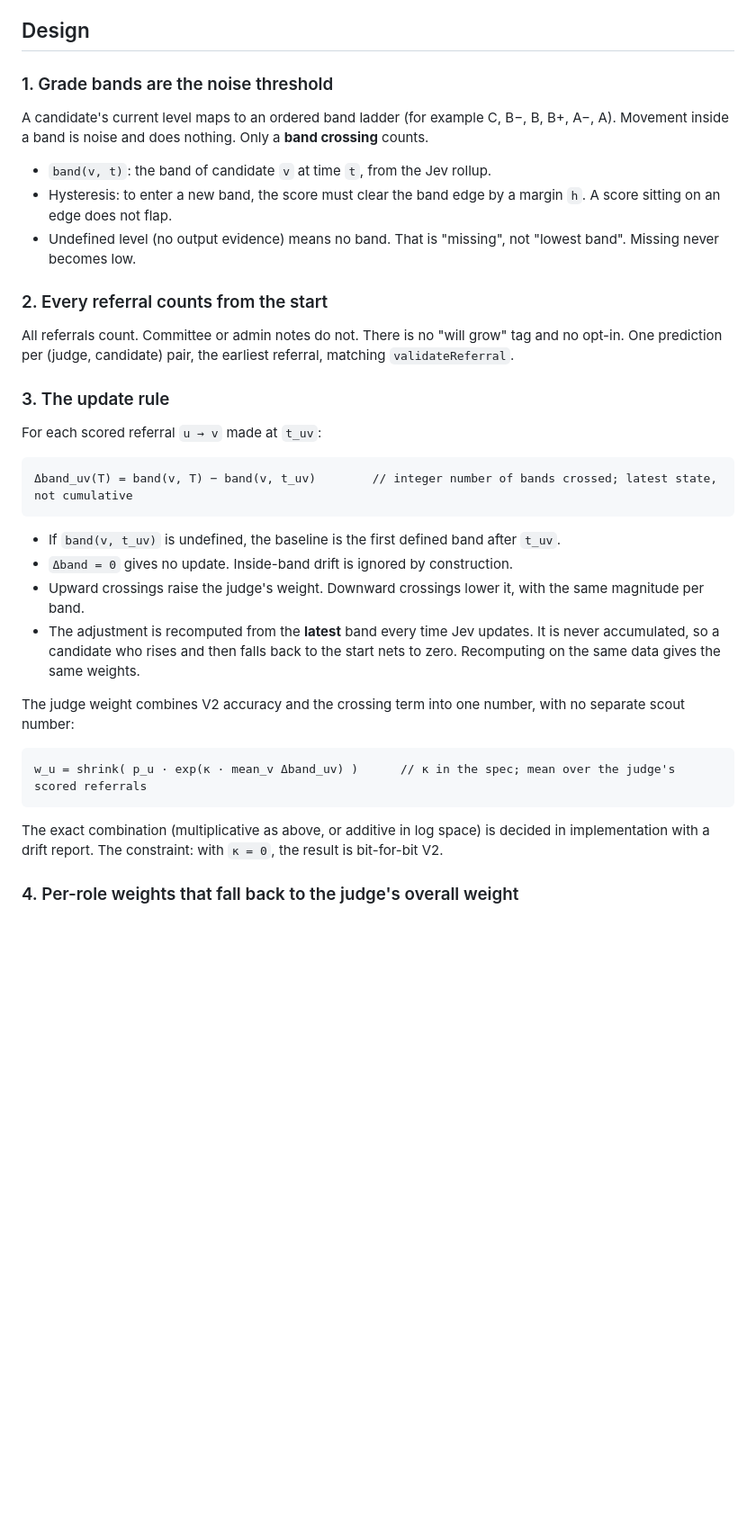
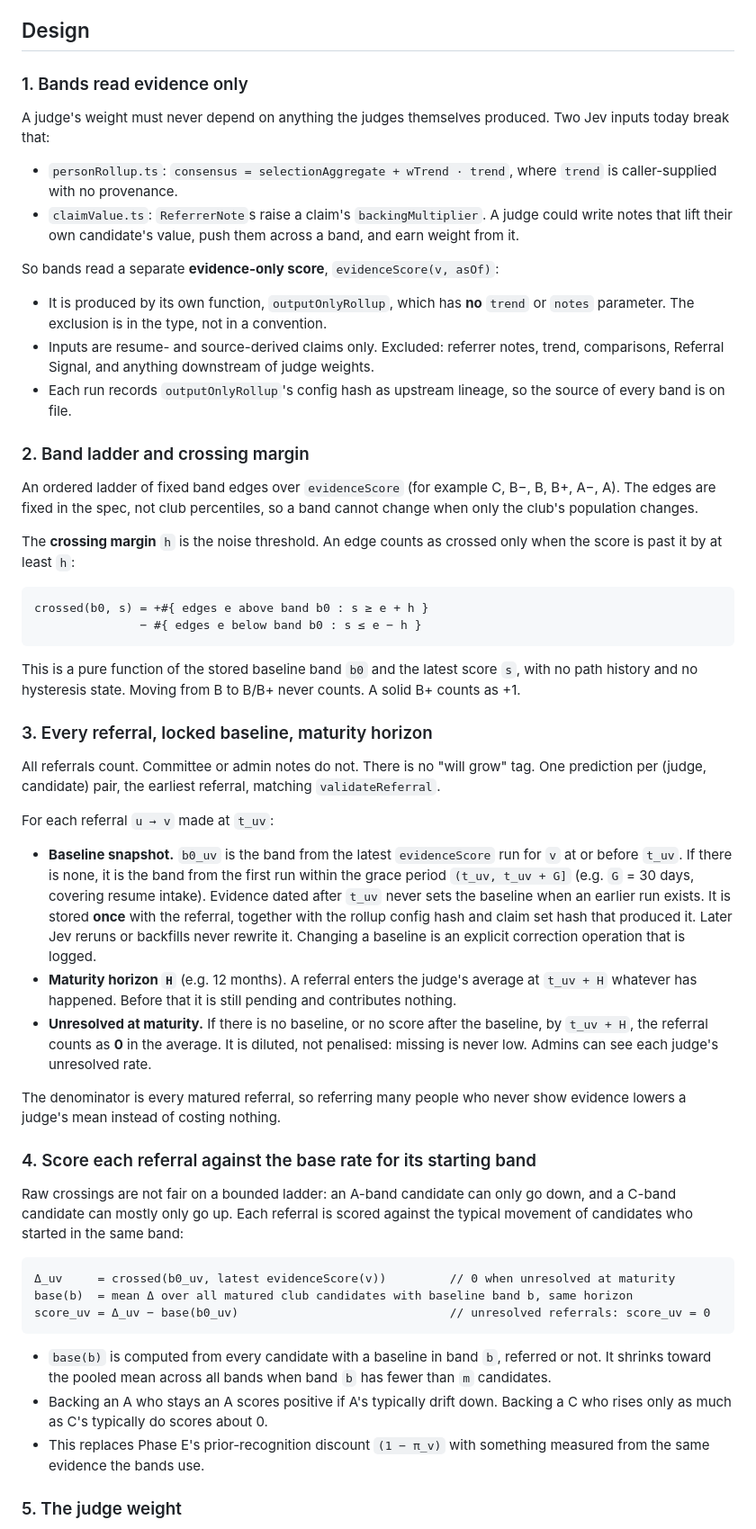
Before and after one commit to sean-lai-sh/talent-graph, a Markdown page: docs/issues/28-judge-band-crossing.md, the part around one of its changes. Shown at 90% size. Rendered like a GitHub page; blank space fills up the shorter version.

````diff
--- a/docs/issues/28-judge-band-crossing.md
+++ b/docs/issues/28-judge-band-crossing.md
@@ -15,38 +15,57 @@ Phase E tried to fix (1) with a second, separate "scout" number. It used a fixed
 
 ## Design
 
-### 1. Grade bands are the noise threshold
+### 1. Bands read evidence only
 
-A candidate's current level maps to an ordered band ladder (for example C, B−, B, B+, A−, A). Movement inside a band is noise and does nothing. Only a **band crossing** counts.
+A judge's weight must never depend on anything the judges themselves produced. Two Jev inputs today break that:
 
-- `band(v, t)`: the band of candidate `v` at time `t`, from the Jev rollup.
-- Hysteresis: to enter a new band, the score must clear the band edge by a margin `h`. A score sitting on an edge does not flap.
-- Undefined level (no output evidence) means no band. That is "missing", not "lowest band". Missing never becomes low.
+- `personRollup.ts`: `consensus = selectionAggregate + wTrend · trend`, where `trend` is caller-supplied with no provenance.
+- `claimValue.ts`: `ReferrerNote`s raise a claim's `backingMultiplier`. A judge could write notes that lift their own candidate's value, push them across a band, and earn weight from it.
 
-### 2. Every referral counts from the start
+So bands read a separate **evidence-only score**, `evidenceScore(v, asOf)`:
 
-All referrals count. Committee or admin notes do not. There is no "will grow" tag and no opt-in. One prediction per (judge, candidate) pair, the earliest referral, matching `validateReferral`.
+- It is produced by its own function, `outputOnlyRollup`, which has **no** `trend` or `notes` parameter. The exclusion is in the type, not in a convention.
+- Inputs are resume- and source-derived claims only. Excluded: referrer notes, trend, comparisons, Referral Signal, and anything downstream of judge weights.
+- Each run records `outputOnlyRollup`'s config hash as upstream lineage, so the source of every band is on file.
 
-### 3. The update rule
+### 2. Band ladder and crossing margin
 
-For each scored referral `u → v` made at `t_uv`:
+An ordered ladder of fixed band edges over `evidenceScore` (for example C, B−, B, B+, A−, A). The edges are fixed in the spec, not club percentiles, so a band cannot change when only the club's population changes.
+
+The **crossing margin** `h` is the noise threshold. An edge counts as crossed only when the score is past it by at least `h`:
 
 ```
-Δband_uv(T) = band(v, T) − band(v, t_uv)        // integer number of bands crossed; latest state, not cumulative
+crossed(b0, s) = +#{ edges e above band b0 : s ≥ e + h }
+               − #{ edges e below band b0 : s ≤ e − h }
 ```
 
-- If `band(v, t_uv)` is undefined, the baseline is the first defined band after `t_uv`.
-- `Δband = 0` gives no update. Inside-band drift is ignored by construction.
-- Upward crossings raise the judge's weight. Downward crossings lower it, with the same magnitude per band.
-- The adjustment is recomputed from the **latest** band every time Jev updates. It is never accumulated, so a candidate who rises and then falls back to the start nets to zero. Recomputing on the same data gives the same weights.
+This is a pure function of the stored baseline band `b0` and the latest score `s`, with no path history and no hysteresis state. Moving from B to B/B+ never counts. A solid B+ counts as +1.
 
-The judge weight combines V2 accuracy and the crossing term into one number, with no separate scout number:
+### 3. Every referral, locked baseline, maturity horizon
+
+All referrals count. Committee or admin notes do not. There is no "will grow" tag. One prediction per (judge, candidate) pair, the earliest referral, matching `validateReferral`.
+
+For each referral `u → v` made at `t_uv`:
+
+- **Baseline snapshot.** `b0_uv` is the band from the latest `evidenceScore` run for `v` at or before `t_uv`. If there is none, it is the band from the first run within the grace period `(t_uv, t_uv + G]` (e.g. `G` = 30 days, covering resume intake). Evidence dated after `t_uv` never sets the baseline when an earlier run exists. It is stored **once** with the referral, together with the rollup config hash and claim set hash that produced it. Later Jev reruns or backfills never rewrite it. Changing a baseline is an explicit correction operation that is logged.
+- **Maturity horizon `H`** (e.g. 12 months). A referral enters the judge's average at `t_uv + H` whatever has happened. Before that it is still pending and contributes nothing.
+- **Unresolved at maturity.** If there is no baseline, or no score after the baseline, by `t_uv + H`, the referral counts as **0** in the average. It is diluted, not penalised: missing is never low. Admins can see each judge's unresolved rate.
+
+The denominator is every matured referral, so referring many people who never show evidence lowers a judge's mean instead of costing nothing.
+
+### 4. Score each referral against the base rate for its starting band
+
+Raw crossings are not fair on a bounded ladder: an A-band candidate can only go down, and a C-band candidate can mostly only go up. Each referral is scored against the typical movement of candidates who started in the same band:
 
 ```
-w_u = shrink( p_u · exp(κ · mean_v Δband_uv) )      // κ in the spec; mean over the judge's scored referrals
+Δ_uv     = crossed(b0_uv, latest evidenceScore(v))         // 0 when unresolved at maturity
+base(b)  = mean Δ over all matured club candidates with baseline band b, same horizon
+score_uv = Δ_uv − base(b0_uv)                              // unresolved referrals: score_uv = 0
 ```
 
-The exact combination (multiplicative as above, or additive in log space) is decided in implementation with a drift report. The constraint: with `κ = 0`, the result is bit-for-bit V2.
+- `base(b)` is computed from every candidate with a baseline in band `b`, referred or not. It shrinks toward the pooled mean across all bands when band `b` has fewer than `m` candidates.
+- Backing an A who stays an A scores positive if A's typically drift down. Backing a C who rises only as much as C's typically do scores about 0.
+- This replaces Phase E's prior-recognition discount `(1 − π_v)` with something measured from the same evidence the bands use.
 
-### 4. Per-role weights that fall back to the judge's overall weight
+### 5. The judge weight
 
````
Also changed, not shown: other parts of docs/issues/28-judge-band-crossing.md (+40 -25 lines).
